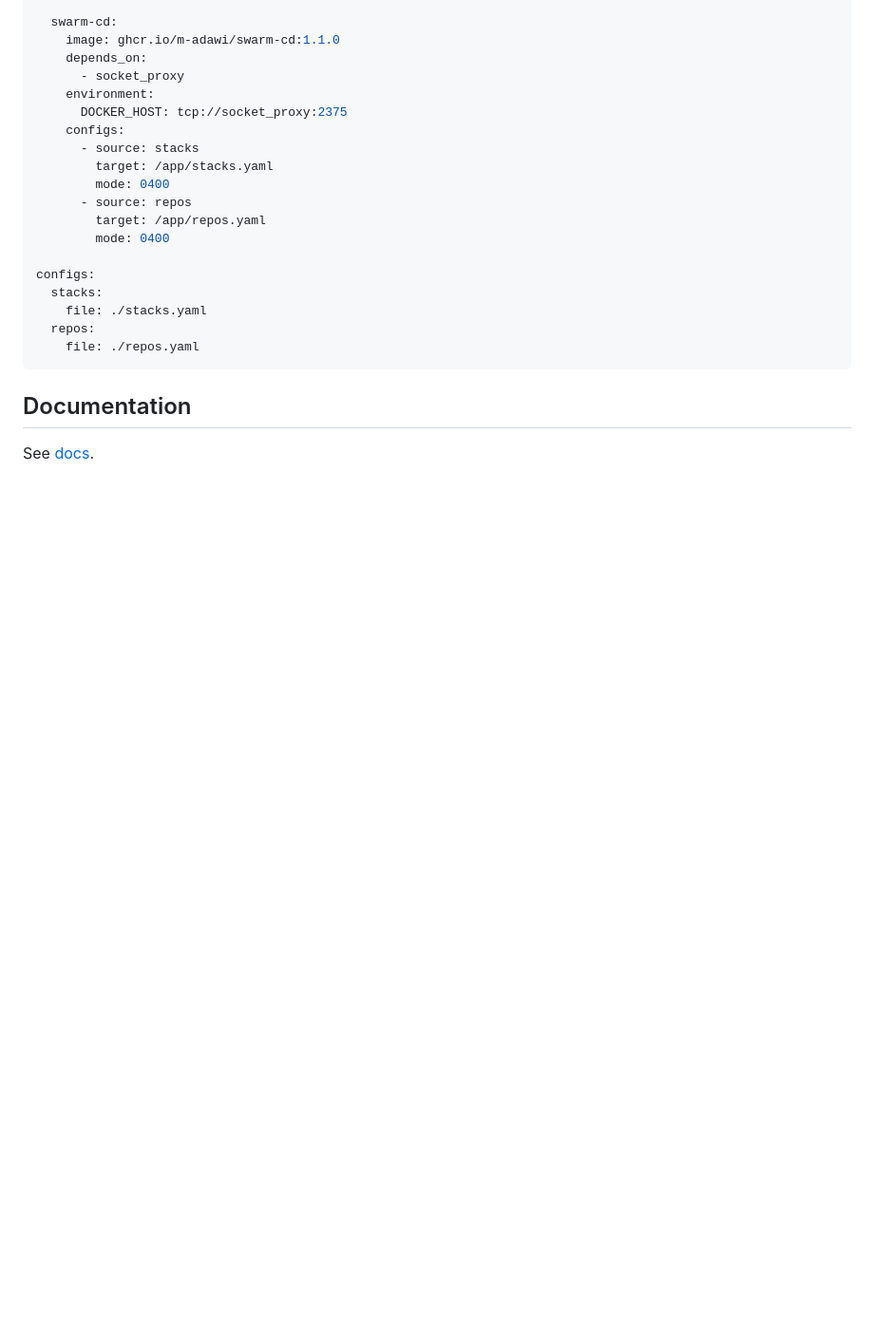
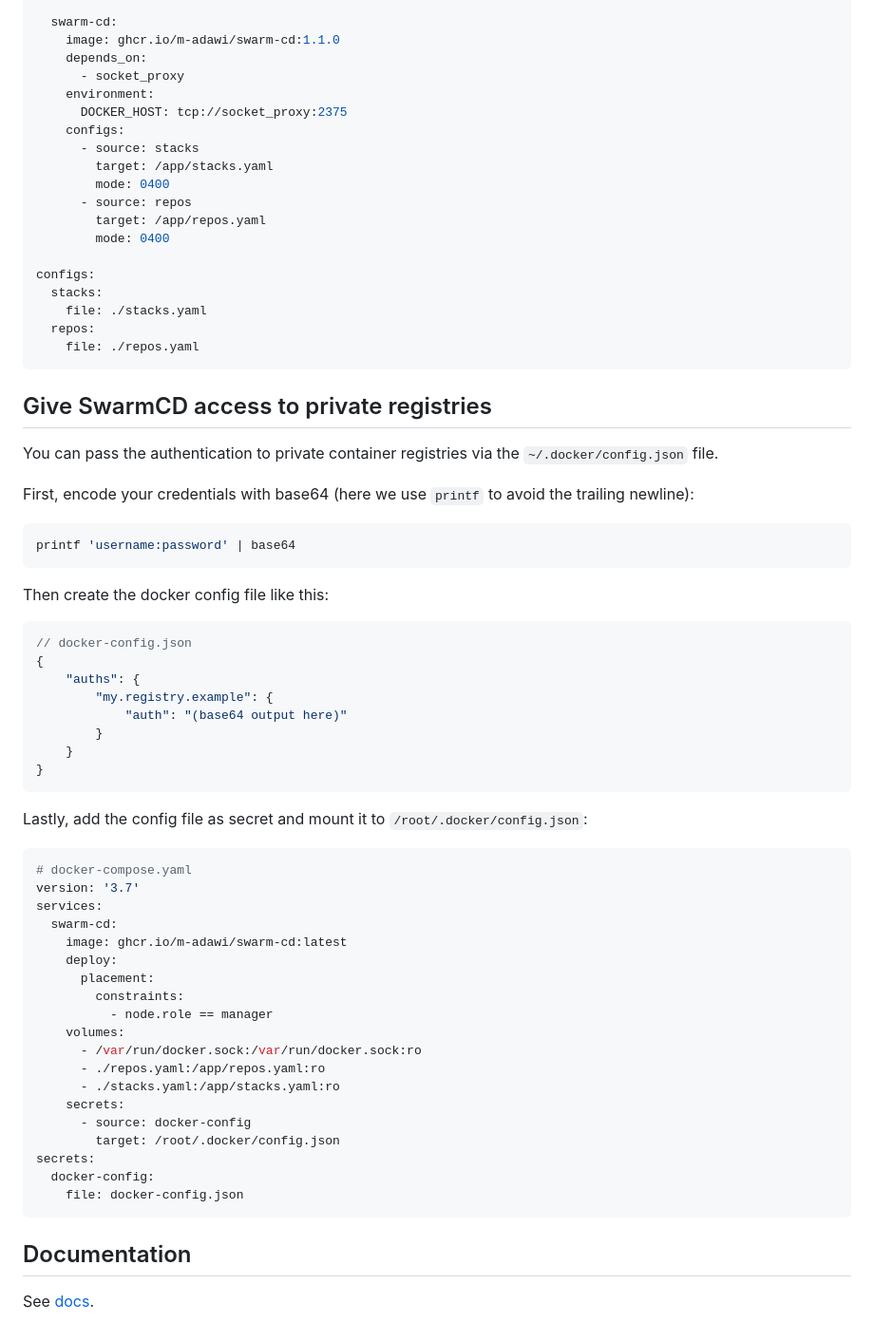
Before and after one commit to m-adawi/swarm-cd, a Markdown page: README.md, the part around the change. Shown at 95% size. Rendered like a GitHub page; blank space fills up the shorter version.

Commit message:
docs: add private registry authentication info

````diff
--- a/README.md
+++ b/README.md
@@ -161,6 +161,53 @@ configs:
     file: ./repos.yaml
 ```
 
+## Give SwarmCD access to private registries
+
+You can pass the authentication to private container registries via the `~/.docker/config.json` file.
+
+First, encode your credentials with base64 (here we use `printf` to avoid the trailing newline):
+
+```shell
+printf 'username:password' | base64
+```
+
+Then create the docker config file like this:
+
+```json
+// docker-config.json
+{
+    "auths": {
+        "my.registry.example": {
+            "auth": "(base64 output here)"
+        }
+    }
+}
+```
+
+Lastly, add the config file as secret and mount it to `/root/.docker/config.json`:
+
+```yaml
+# docker-compose.yaml
+version: '3.7'
+services:
+  swarm-cd:
+    image: ghcr.io/m-adawi/swarm-cd:latest
+    deploy:
+      placement:
+        constraints:
+          - node.role == manager
+    volumes:
+      - /var/run/docker.sock:/var/run/docker.sock:ro
+      - ./repos.yaml:/app/repos.yaml:ro
+      - ./stacks.yaml:/app/stacks.yaml:ro
+    secrets:
+      - source: docker-config
+        target: /root/.docker/config.json
+secrets:
+  docker-config:
+    file: docker-config.json
+```
+
 ## Documentation
 
 See [docs](https://github.com/m-adawi/swarm-cd/blob/main/docs).
````
